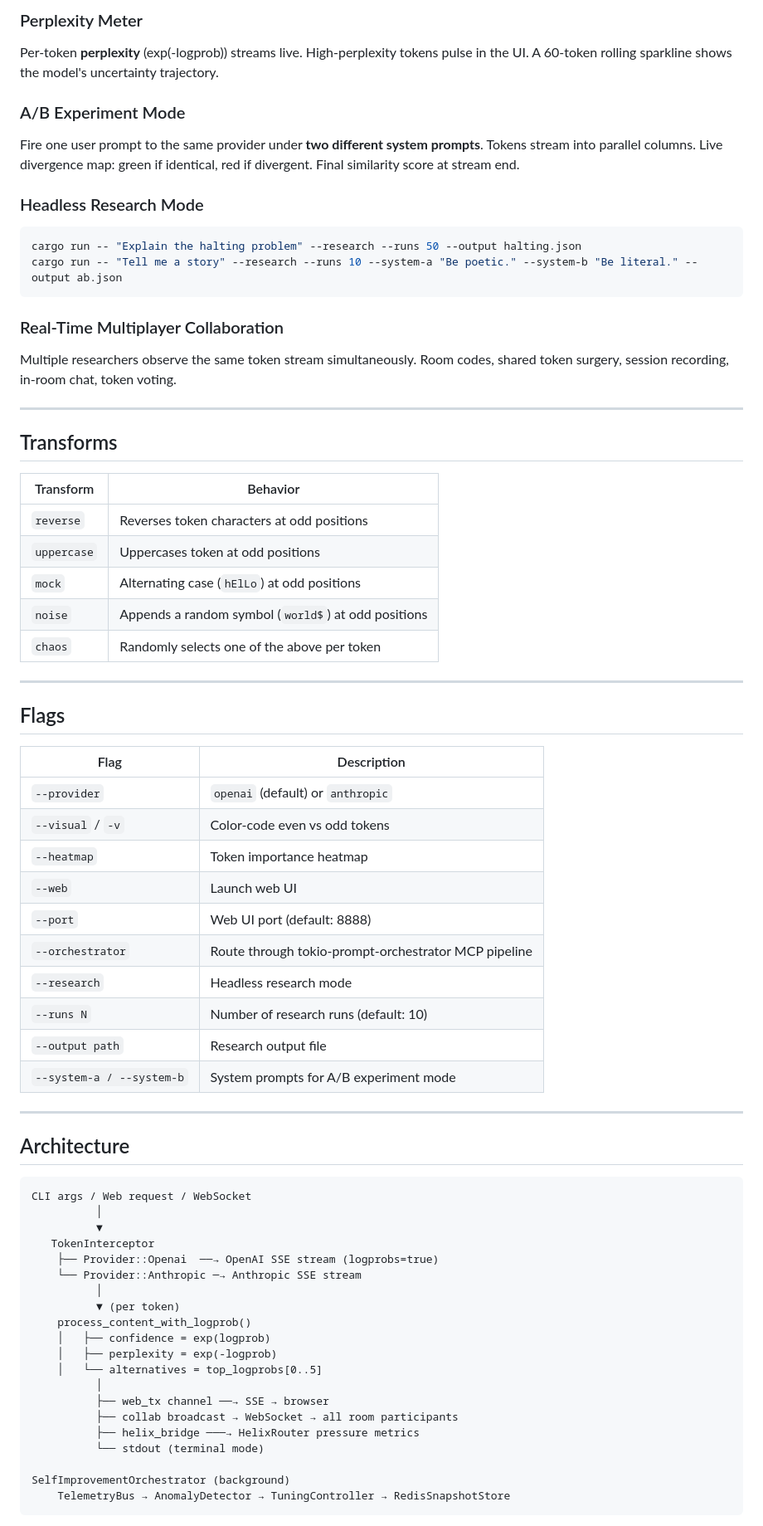
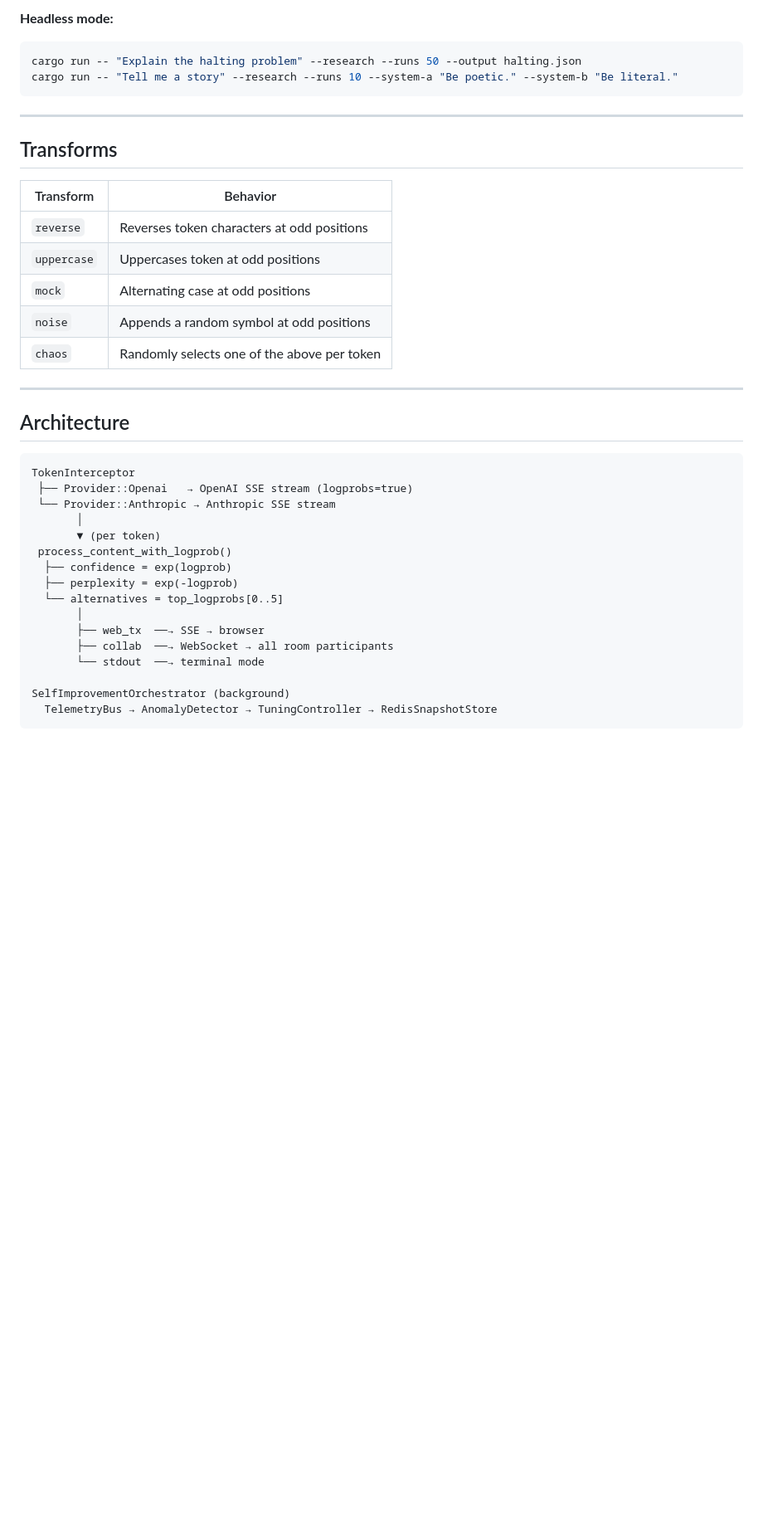
Before and after one commit to Mattbusel/Every-Other-Token, a Markdown page: README.md, the part around one of its changes. Shown at 83% size. Rendered like a GitHub page; blank space fills up the shorter version.

````diff
--- a/README.md
+++ b/README.md
@@ -90,22 +70,9 @@ Every token from OpenAI carries a **confidence score** (exp(logprob), range 0–
 
-### Perplexity Meter
-
-Per-token **perplexity** (exp(-logprob)) streams live. High-perplexity tokens pulse in the UI. A 60-token rolling sparkline shows the model's uncertainty trajectory.
-
-### A/B Experiment Mode
-
-Fire one user prompt to the same provider under **two different system prompts**. Tokens stream into parallel columns. Live divergence map: green if identical, red if divergent. Final similarity score at stream end.
-
-### Headless Research Mode
-
+**Headless mode:**
 ```bash
 cargo run -- "Explain the halting problem" --research --runs 50 --output halting.json
-cargo run -- "Tell me a story" --research --runs 10 --system-a "Be poetic." --system-b "Be literal." --output ab.json
+cargo run -- "Tell me a story" --research --runs 10 --system-a "Be poetic." --system-b "Be literal."
 ```
-
-### Real-Time Multiplayer Collaboration
-
-Multiple researchers observe the same token stream simultaneously. Room codes, shared token surgery, session recording, in-room chat, token voting.
 
 ---
 
@@ -115,50 +82,29 @@ Multiple researchers observe the same token stream simultaneously. Room codes, s
 |-----------|----------|
 | `reverse` | Reverses token characters at odd positions |
 | `uppercase` | Uppercases token at odd positions |
-| `mock` | Alternating case (`hElLo`) at odd positions |
-| `noise` | Appends a random symbol (`world$`) at odd positions |
+| `mock` | Alternating case at odd positions |
+| `noise` | Appends a random symbol at odd positions |
 | `chaos` | Randomly selects one of the above per token |
-
----
-
-## Flags
-
-| Flag | Description |
-|------|-------------|
-| `--provider` | `openai` (default) or `anthropic` |
-| `--visual` / `-v` | Color-code even vs odd tokens |
-| `--heatmap` | Token importance heatmap |
-| `--web` | Launch web UI |
-| `--port` | Web UI port (default: 8888) |
-| `--orchestrator` | Route through tokio-prompt-orchestrator MCP pipeline |
-| `--research` | Headless research mode |
-| `--runs N` | Number of research runs (default: 10) |
-| `--output path` | Research output file |
-| `--system-a / --system-b` | System prompts for A/B experiment mode |
 
 ---
 
 ## Architecture
 
 ```
-CLI args / Web request / WebSocket
-          │
-          ▼
-   TokenInterceptor
-    ├── Provider::Openai  ──→ OpenAI SSE stream (logprobs=true)
-    └── Provider::Anthropic ─→ Anthropic SSE stream
-          │
-          ▼ (per token)
-    process_content_with_logprob()
-    │   ├── confidence = exp(logprob)
-    │   ├── perplexity = exp(-logprob)
-    │   └── alternatives = top_logprobs[0..5]
-          │
-          ├── web_tx channel ──→ SSE → browser
-          ├── collab broadcast → WebSocket → all room participants
-          ├── helix_bridge ───→ HelixRouter pressure metrics
-          └── stdout (terminal mode)
+TokenInterceptor
+ ├── Provider::Openai   → OpenAI SSE stream (logprobs=true)
+ └── Provider::Anthropic → Anthropic SSE stream
+       │
+       ▼ (per token)
+ process_content_with_logprob()
+  ├── confidence = exp(logprob)
+  ├── perplexity = exp(-logprob)
+  └── alternatives = top_logprobs[0..5]
+       │
+       ├── web_tx  ──→ SSE → browser
+       ├── collab  ──→ WebSocket → all room participants
+       └── stdout  ──→ terminal mode
 
 SelfImprovementOrchestrator (background)
-    TelemetryBus → AnomalyDetector → TuningController → RedisSnapshotStore
+  TelemetryBus → AnomalyDetector → TuningController → RedisSnapshotStore
 ```
````
Also changed, not shown: other parts of README.md (+14 -46 lines).
